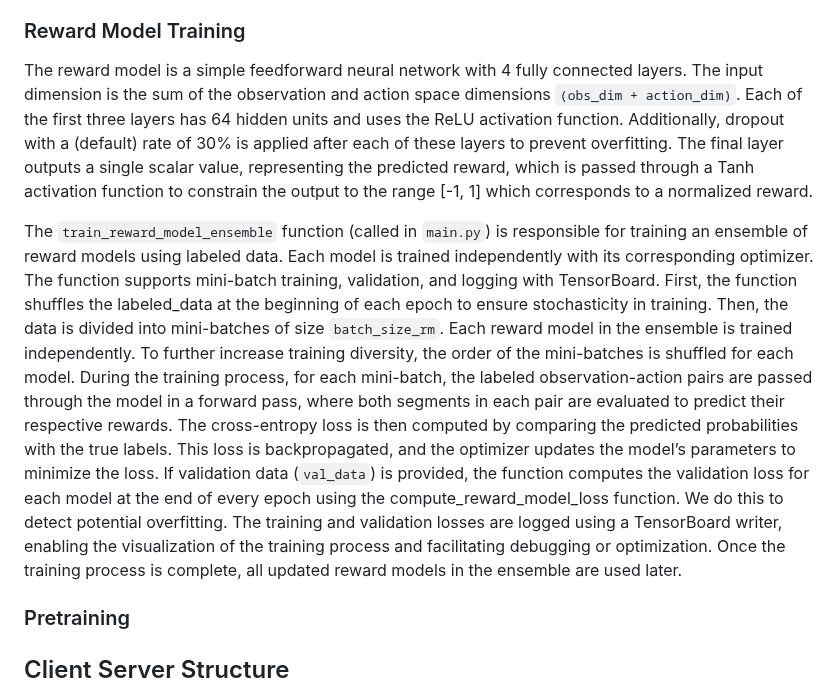
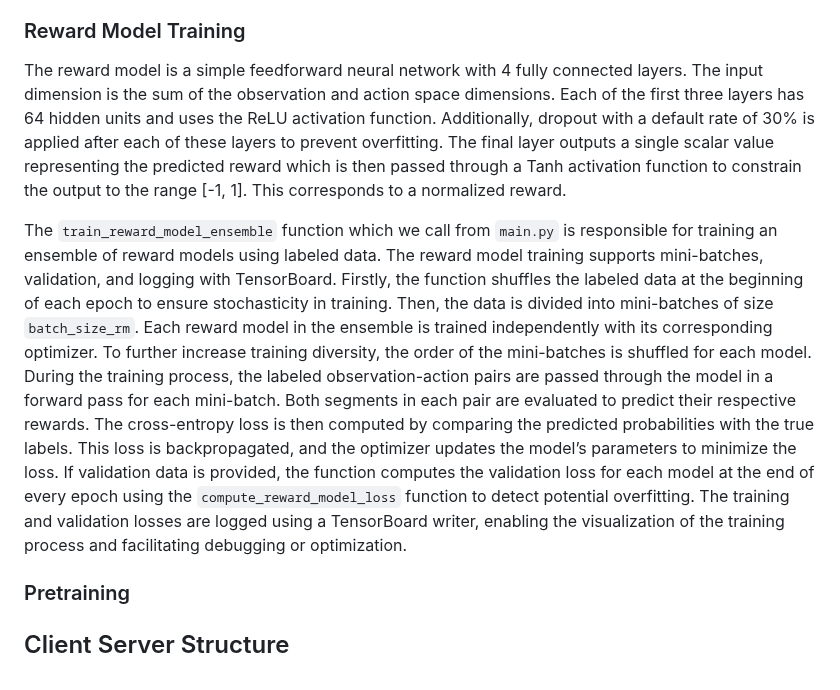
Before and after one commit to katharina-lang/rlhf, a Markdown page: README.md, the part around the change. Rendered like a GitHub page.

```diff
--- a/README.md
+++ b/README.md
@@ -58,10 +58,10 @@ The return value at the end of the data labeling process is an array of triplets
 
 ### Reward Model Training
 
-The reward model is a simple feedforward neural network with 4 fully connected layers. The input dimension is the sum of the observation and action space dimensions `(obs_dim + action_dim)`. Each of the first three layers has 64 hidden units and uses the ReLU activation function. Additionally, dropout with a (default) rate of 30% is applied after each of these layers to prevent overfitting. The final layer outputs a single scalar value, representing the predicted reward, which is passed through a Tanh activation function to constrain the output to the range [-1, 1] which corresponds to a normalized reward.
+The reward model is a simple feedforward neural network with 4 fully connected layers. The input dimension is the sum of the observation and action space dimensions. Each of the first three layers has 64 hidden units and uses the ReLU activation function. Additionally, dropout with a default rate of 30% is applied after each of these layers to prevent overfitting. The final layer outputs a single scalar value representing the predicted reward which is then passed through a Tanh activation function to constrain the output to the range [-1, 1]. This corresponds to a normalized reward.
 
-The `train_reward_model_ensemble` function (called in `main.py`) is responsible for training an ensemble of reward models using labeled data. Each model is trained independently with its corresponding optimizer. The function supports mini-batch training, validation, and logging with TensorBoard. First, the function shuffles the labeled_data at the beginning of each epoch to ensure stochasticity in training. Then, the data is divided into mini-batches of size `batch_size_rm`. Each reward model in the ensemble is trained independently. To further increase training diversity, the order of the mini-batches is shuffled for each model. During the training process, for each mini-batch, the labeled observation-action pairs are passed through the model in a forward pass, where both segments in each pair are evaluated to predict their respective rewards. The cross-entropy loss is then computed by comparing the predicted probabilities with the true labels. This loss is backpropagated, and the optimizer updates the model’s parameters to minimize the loss.
-If validation data (`val_data`) is provided, the function computes the validation loss for each model at the end of every epoch using the compute_reward_model_loss function. We do this to detect potential overfitting. The training and validation losses are logged using a TensorBoard writer, enabling the visualization of the training process and facilitating debugging or optimization. Once the training process is complete, all updated reward models in the ensemble are used later.
+The `train_reward_model_ensemble` function which we call from `main.py` is responsible for training an ensemble of reward models using labeled data. The reward model training supports mini-batches, validation, and logging with TensorBoard. Firstly, the function shuffles the labeled data at the beginning of each epoch to ensure stochasticity in training. Then, the data is divided into mini-batches of size `batch_size_rm`. Each reward model in the ensemble is trained independently with its corresponding optimizer. To further increase training diversity, the order of the mini-batches is shuffled for each model. During the training process, the labeled observation-action pairs are passed through the model in a forward pass for each mini-batch. Both segments in each pair are evaluated to predict their respective rewards. The cross-entropy loss is then computed by comparing the predicted probabilities with the true labels. This loss is backpropagated, and the optimizer updates the model’s parameters to minimize the loss.
+If validation data is provided, the function computes the validation loss for each model at the end of every epoch using the `compute_reward_model_loss` function to detect potential overfitting. The training and validation losses are logged using a TensorBoard writer, enabling the visualization of the training process and facilitating debugging or optimization.
 
 
 ### Pretraining
```
